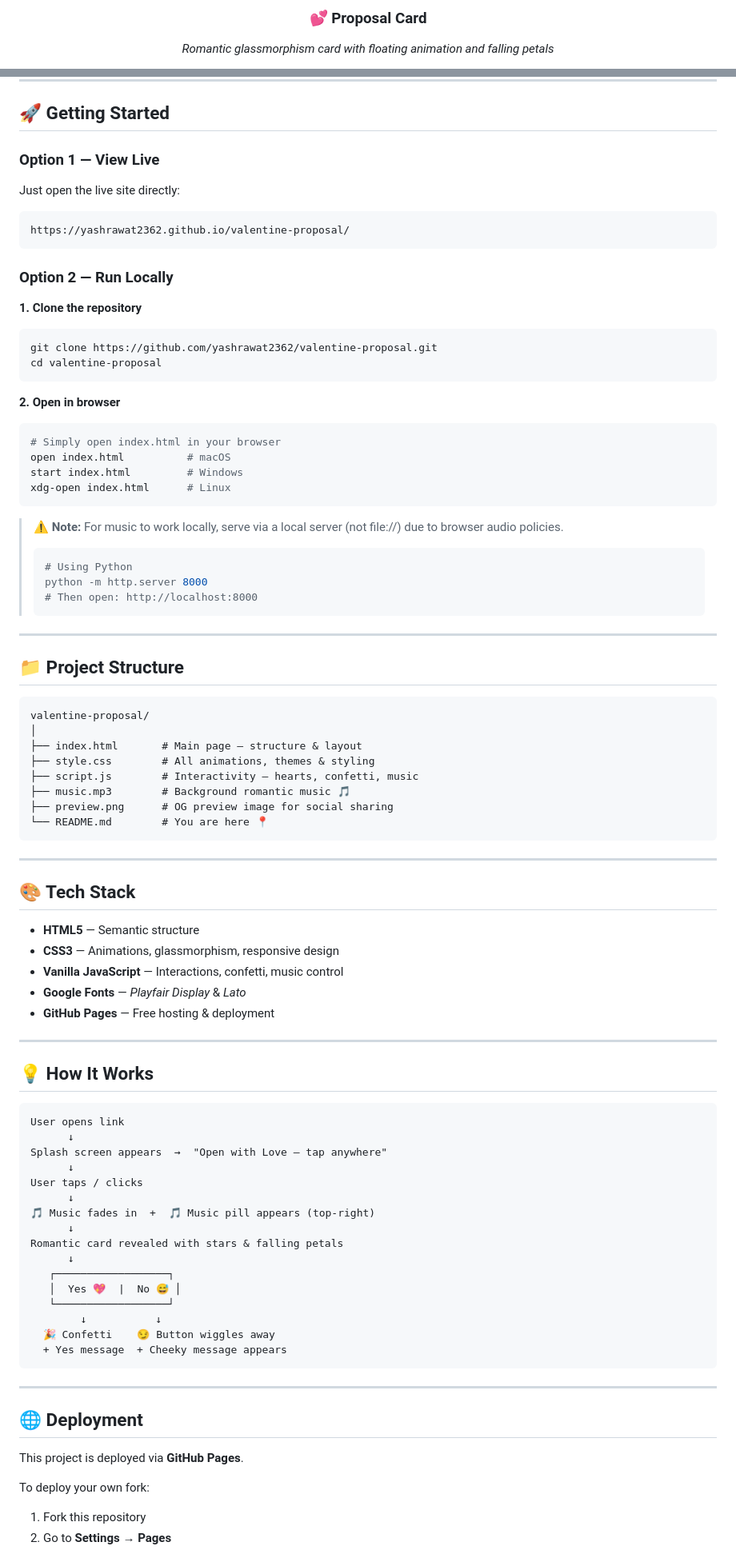
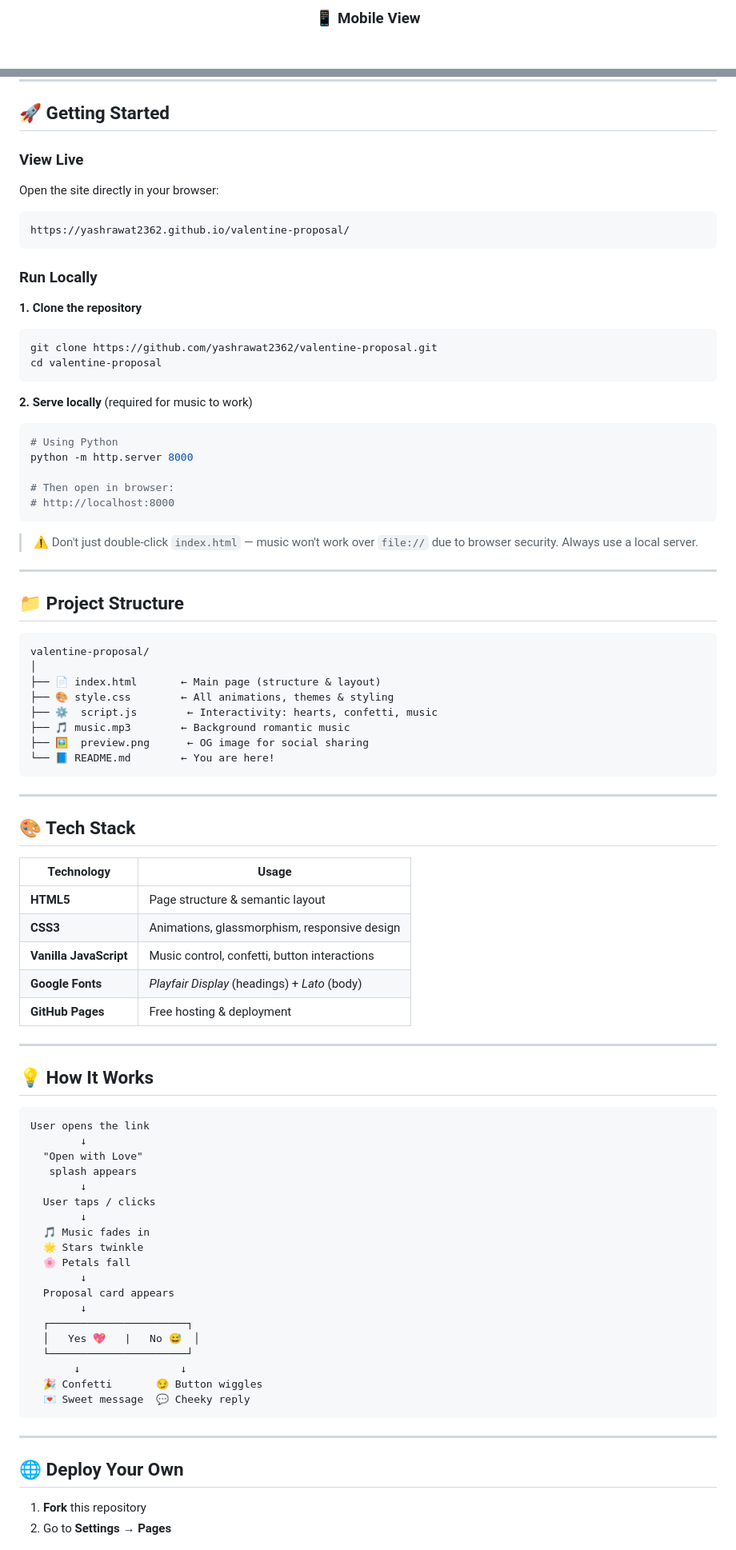
Before and after one commit to yashrawat2362/valentine-proposal, a Markdown page: README.md, 2 parts joined by grey strips. Shown at 80% size. Drawn GitHub-style.

Commit message:
Update README with improved descriptions and formatting

````diff
--- a/README.md
+++ b/README.md
@@ -56,4 +58,3 @@
 
-### 💕 Proposal Card
-*Romantic glassmorphism card with floating animation and falling petals*
+### 📱 Mobile View
 
@@ -65,13 +66,13 @@
 
 ## 🚀 Getting Started
 
-### Option 1 — View Live
-Just open the live site directly:
+### View Live
+Open the site directly in your browser:
 ```
 https://yashrawat2362.github.io/valentine-proposal/
 ```
 
-### Option 2 — Run Locally
+### Run Locally
 
 **1. Clone the repository**
 ```bash
@@ -79,20 +80,16 @@ git clone https://github.com/yashrawat2362/valentine-proposal.git
 cd valentine-proposal
 ```
 
-**2. Open in browser**
+**2. Serve locally** (required for music to work)
 ```bash
-# Simply open index.html in your browser
-open index.html          # macOS
-start index.html         # Windows
-xdg-open index.html      # Linux
+# Using Python
+python -m http.server 8000
+
+# Then open in browser:
+# http://localhost:8000
 ```
 
-> ⚠️ **Note:** For music to work locally, serve via a local server (not file://) due to browser audio policies.
-> ```bash
-> # Using Python
-> python -m http.server 8000
-> # Then open: http://localhost:8000
-> ```
+> ⚠️ Don't just double-click `index.html` — music won't work over `file://` due to browser security. Always use a local server.
 
 ---
 
@@ -101,53 +98,55 @@ xdg-open index.html      # Linux
 ```
 valentine-proposal/
 │
-├── index.html       # Main page — structure & layout
-├── style.css        # All animations, themes & styling
-├── script.js        # Interactivity — hearts, confetti, music
-├── music.mp3        # Background romantic music 🎵
-├── preview.png      # OG preview image for social sharing
-└── README.md        # You are here 📍
+├── 📄 index.html       ← Main page (structure & layout)
+├── 🎨 style.css        ← All animations, themes & styling
+├── ⚙️  script.js        ← Interactivity: hearts, confetti, music
+├── 🎵 music.mp3        ← Background romantic music
+├── 🖼️  preview.png      ← OG image for social sharing
+└── 📘 README.md        ← You are here!
 ```
 
 ---
 
 ## 🎨 Tech Stack
 
-- **HTML5** — Semantic structure
-- **CSS3** — Animations, glassmorphism, responsive design
-- **Vanilla JavaScript** — Interactions, confetti, music control
-- **Google Fonts** — *Playfair Display* & *Lato*
-- **GitHub Pages** — Free hosting & deployment
+| Technology | Usage |
+|---|---|
+| **HTML5** | Page structure & semantic layout |
+| **CSS3** | Animations, glassmorphism, responsive design |
+| **Vanilla JavaScript** | Music control, confetti, button interactions |
+| **Google Fonts** | *Playfair Display* (headings) + *Lato* (body) |
+| **GitHub Pages** | Free hosting & deployment |
 
 ---
 
 ## 💡 How It Works
 
 ```
-User opens link
-      ↓
-Splash screen appears  →  "Open with Love — tap anywhere"
-      ↓
-User taps / clicks
-      ↓
-🎵 Music fades in  +  🎵 Music pill appears (top-right)
-      ↓
-Romantic card revealed with stars & falling petals
-      ↓
-   ┌──────────────────┐
-   │  Yes 💖  |  No 😅 │
-   └──────────────────┘
-        ↓           ↓
-  🎉 Confetti    😏 Button wiggles away
-  + Yes message  + Cheeky message appears
+User opens the link
+        ↓
+  "Open with Love"
+   splash appears
+        ↓
+  User taps / clicks
+        ↓
+  🎵 Music fades in
+  🌟 Stars twinkle
+  🌸 Petals fall
+        ↓
+  Proposal card appears
+        ↓
+  ┌──────────────────────┐
+  │   Yes 💖   |   No 😅  │
+  └──────────────────────┘
+       ↓                ↓
+  🎉 Confetti       😏 Button wiggles
+  💌 Sweet message  💬 Cheeky reply
 ```
 
 ---
 
-## 🌐 Deployment
+## 🌐 Deploy Your Own
 
-This project is deployed via **GitHub Pages**.
-
-To deploy your own fork:
-1. Fork this repository
+1. **Fork** this repository
 2. Go to **Settings → Pages**
````
Also changed, not shown: other parts of README.md (+26 -22 lines).
